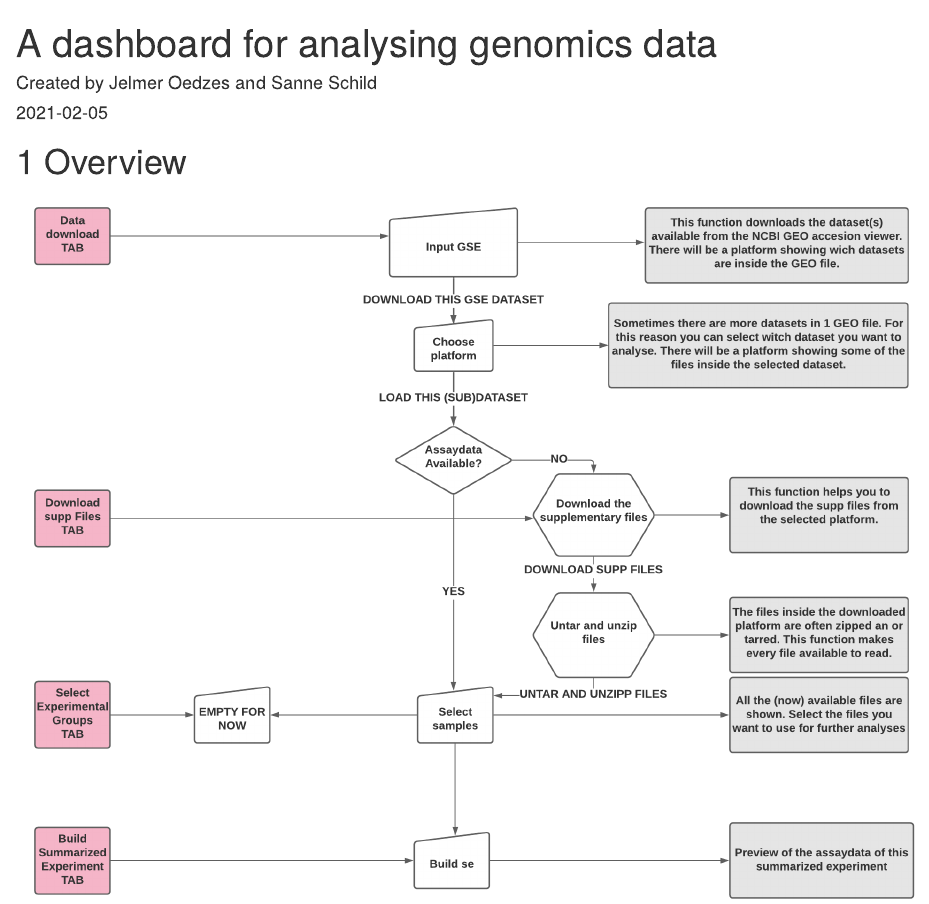
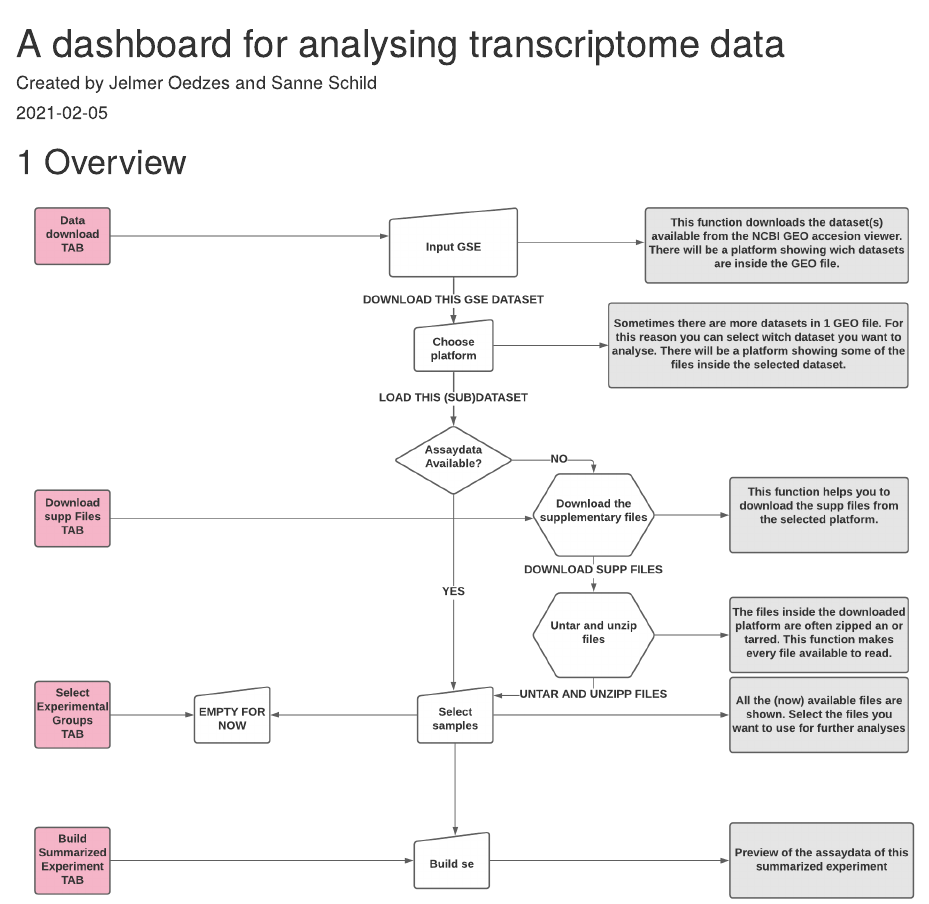
Before and after one commit to ShinyClub/New_new_research_project, an R Markdown document (index.Rmd): the page in a window 1100 px wide, from its top. Rendered offline with R 4.5, knitr and Pandoc, with nearby package versions; drawn as R Markdown's standard HTML page in place of the format the file asks for.

Commit message:
- Update index and ouput

```diff
--- a/_output.yml
+++ b/_output.yml
@@ -3,7 +3,7 @@ bookdown::gitbook:
   config:
     toc:
       before: |
-        <li><a href="./">A Minimal Book Example</a></li>
+        <li><a href="./">A dashboard for analysing data</a></li>
       after: |
         <li><a href="https://github.com/rstudio/bookdown" target="blank">Published with bookdown</a></li>
     download: ["pdf", "epub"]
--- a/index.Rmd
+++ b/index.Rmd
@@ -1,5 +1,5 @@
 ---
-title: "A dashboard for analysing genomics data"
+title: "A dashboard for analysing transcriptome data"
 author: "Created by Jelmer Oedzes and Sanne Schild"
 date: "`r Sys.Date()`"
 site: bookdown::bookdown_site
```
